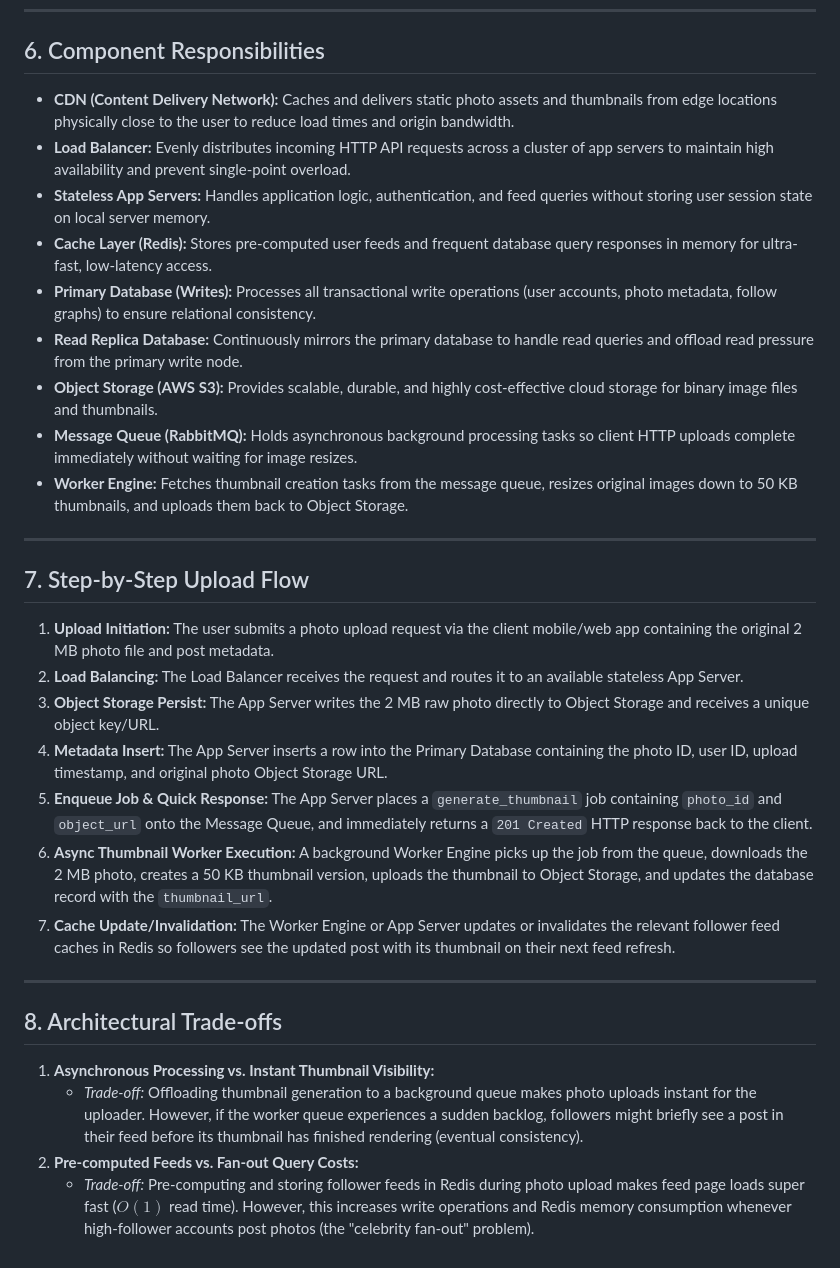
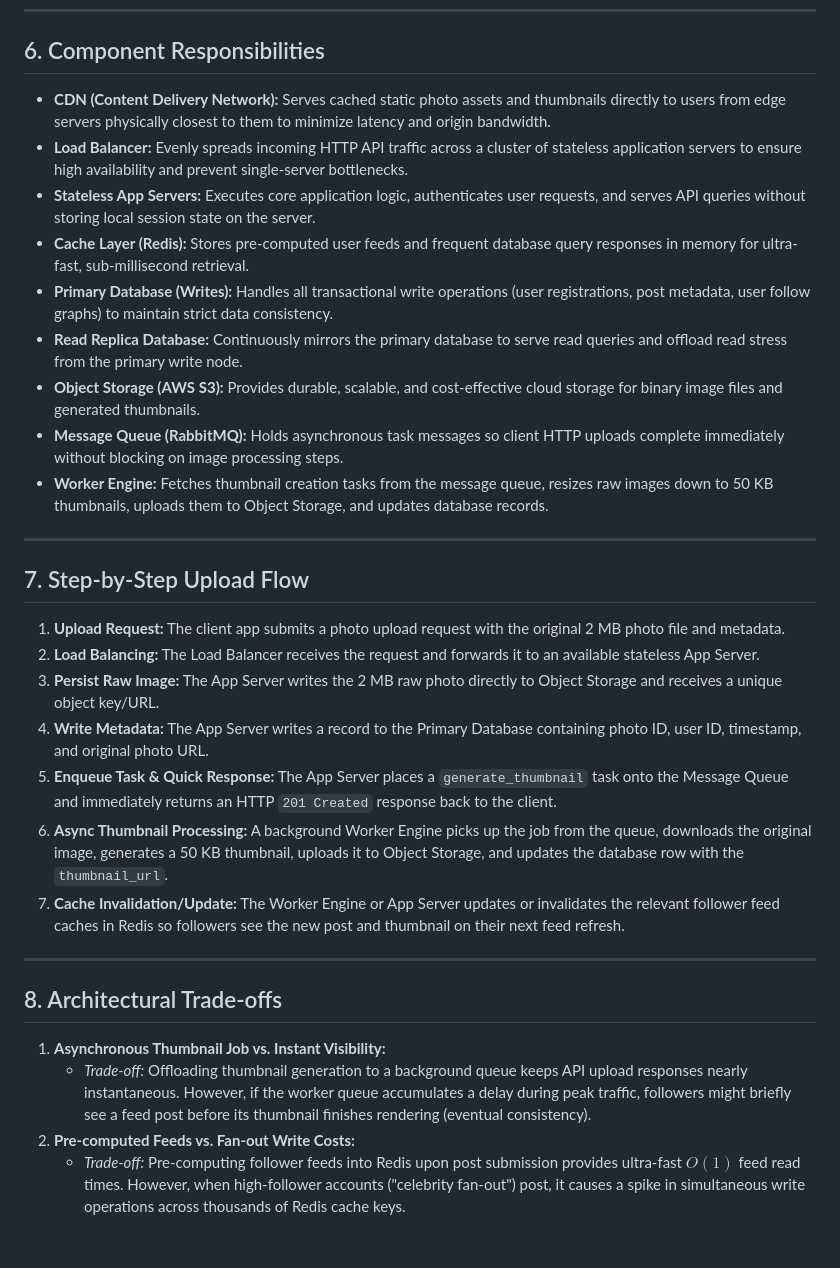
Before and after one commit to Chala-prog/web-foundations-days, a Markdown page: day7/photo-app-scaling.md, the part around one of its changes. Drawn GitHub-style.

```diff
--- a/day7/photo-app-scaling.md
+++ b/day7/photo-app-scaling.md
@@ -110,33 +113,33 @@ SnapShare is heavily **read-heavy**, operating at a **50:1 Read-to-Write ratio**
 
 ## 6. Component Responsibilities
 
-* **CDN (Content Delivery Network):** Caches and delivers static photo assets and thumbnails from edge locations physically close to the user to reduce load times and origin bandwidth.
-* **Load Balancer:** Evenly distributes incoming HTTP API requests across a cluster of app servers to maintain high availability and prevent single-point overload.
-* **Stateless App Servers:** Handles application logic, authentication, and feed queries without storing user session state on local server memory.
-* **Cache Layer (Redis):** Stores pre-computed user feeds and frequent database query responses in memory for ultra-fast, low-latency access.
-* **Primary Database (Writes):** Processes all transactional write operations (user accounts, photo metadata, follow graphs) to ensure relational consistency.
-* **Read Replica Database:** Continuously mirrors the primary database to handle read queries and offload read pressure from the primary write node.
-* **Object Storage (AWS S3):** Provides scalable, durable, and highly cost-effective cloud storage for binary image files and thumbnails.
-* **Message Queue (RabbitMQ):** Holds asynchronous background processing tasks so client HTTP uploads complete immediately without waiting for image resizes.
-* **Worker Engine:** Fetches thumbnail creation tasks from the message queue, resizes original images down to 50 KB thumbnails, and uploads them back to Object Storage.
+* **CDN (Content Delivery Network):** Serves cached static photo assets and thumbnails directly to users from edge servers physically closest to them to minimize latency and origin bandwidth.
+* **Load Balancer:** Evenly spreads incoming HTTP API traffic across a cluster of stateless application servers to ensure high availability and prevent single-server bottlenecks.
+* **Stateless App Servers:** Executes core application logic, authenticates user requests, and serves API queries without storing local session state on the server.
+* **Cache Layer (Redis):** Stores pre-computed user feeds and frequent database query responses in memory for ultra-fast, sub-millisecond retrieval.
+* **Primary Database (Writes):** Handles all transactional write operations (user registrations, post metadata, user follow graphs) to maintain strict data consistency.
+* **Read Replica Database:** Continuously mirrors the primary database to serve read queries and offload read stress from the primary write node.
+* **Object Storage (AWS S3):** Provides durable, scalable, and cost-effective cloud storage for binary image files and generated thumbnails.
+* **Message Queue (RabbitMQ):** Holds asynchronous task messages so client HTTP uploads complete immediately without blocking on image processing steps.
+* **Worker Engine:** Fetches thumbnail creation tasks from the message queue, resizes raw images down to 50 KB thumbnails, uploads them to Object Storage, and updates database records.
 
 ---
 
 ## 7. Step-by-Step Upload Flow
 
-1. **Upload Initiation:** The user submits a photo upload request via the client mobile/web app containing the original 2 MB photo file and post metadata.
-2. **Load Balancing:** The Load Balancer receives the request and routes it to an available stateless App Server.
-3. **Object Storage Persist:** The App Server writes the 2 MB raw photo directly to Object Storage and receives a unique object key/URL.
-4. **Metadata Insert:** The App Server inserts a row into the Primary Database containing the photo ID, user ID, upload timestamp, and original photo Object Storage URL.
-5. **Enqueue Job & Quick Response:** The App Server places a `generate_thumbnail` job containing `photo_id` and `object_url` onto the Message Queue, and immediately returns a `201 Created` HTTP response back to the client.
-6. **Async Thumbnail Worker Execution:** A background Worker Engine picks up the job from the queue, downloads the 2 MB photo, creates a 50 KB thumbnail version, uploads the thumbnail to Object Storage, and updates the database record with the `thumbnail_url`.
-7. **Cache Update/Invalidation:** The Worker Engine or App Server updates or invalidates the relevant follower feed caches in Redis so followers see the updated post with its thumbnail on their next feed refresh.
+1. **Upload Request:** The client app submits a photo upload request with the original 2 MB photo file and metadata.
+2. **Load Balancing:** The Load Balancer receives the request and forwards it to an available stateless App Server.
+3. **Persist Raw Image:** The App Server writes the 2 MB raw photo directly to Object Storage and receives a unique object key/URL.
+4. **Write Metadata:** The App Server writes a record to the Primary Database containing photo ID, user ID, timestamp, and original photo URL.
+5. **Enqueue Task & Quick Response:** The App Server places a `generate_thumbnail` task onto the Message Queue and immediately returns an HTTP `201 Created` response back to the client.
+6. **Async Thumbnail Processing:** A background Worker Engine picks up the job from the queue, downloads the original image, generates a 50 KB thumbnail, uploads it to Object Storage, and updates the database row with the `thumbnail_url`.
+7. **Cache Invalidation/Update:** The Worker Engine or App Server updates or invalidates the relevant follower feed caches in Redis so followers see the new post and thumbnail on their next feed refresh.
 
 ---
 
 ## 8. Architectural Trade-offs
 
-1. **Asynchronous Processing vs. Instant Thumbnail Visibility:**
-   * *Trade-off:* Offloading thumbnail generation to a background queue makes photo uploads instant for the uploader. However, if the worker queue experiences a sudden backlog, followers might briefly see a post in their feed before its thumbnail has finished rendering (eventual consistency).
-2. **Pre-computed Feeds vs. Fan-out Query Costs:**
-   * *Trade-off:* Pre-computing and storing follower feeds in Redis during photo upload makes feed page loads super fast ($O(1)$ read time). However, this increases write operations and Redis memory consumption whenever high-follower accounts post photos (the "celebrity fan-out" problem).
+1. **Asynchronous Thumbnail Job vs. Instant Visibility:**
+   * *Trade-off:* Offloading thumbnail generation to a background queue keeps API upload responses nearly instantaneous. However, if the worker queue accumulates a delay during peak traffic, followers might briefly see a feed post before its thumbnail finishes rendering (eventual consistency).
+2. **Pre-computed Feeds vs. Fan-out Write Costs:**
+   * *Trade-off:* Pre-computing follower feeds into Redis upon post submission provides ultra-fast $O(1)$ feed read times. However, when high-follower accounts ("celebrity fan-out") post, it causes a spike in simultaneous write operations across thousands of Redis cache keys.
```
Also changed, not shown: other parts of day7/photo-app-scaling.md (+20 -17 lines).
